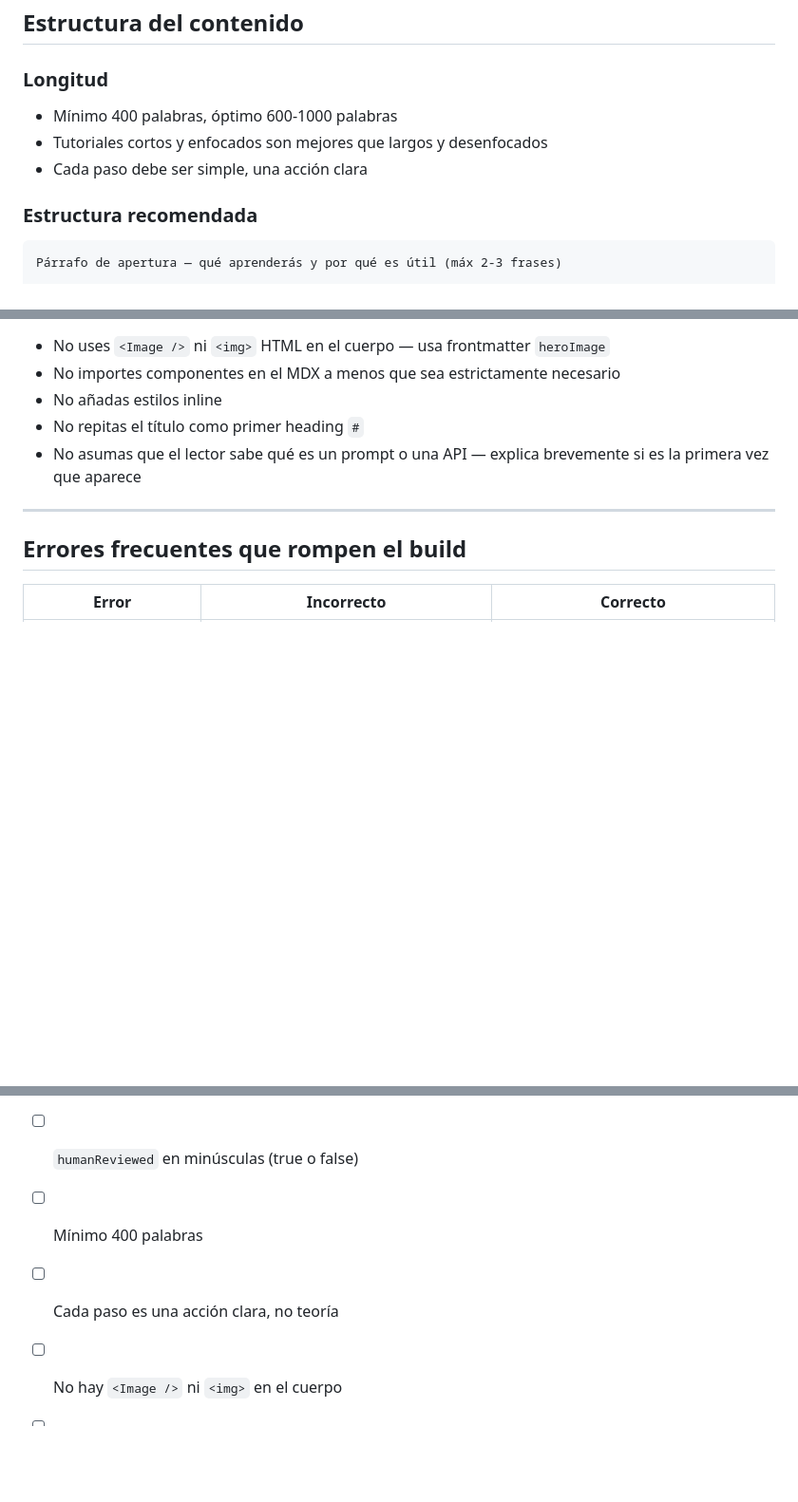
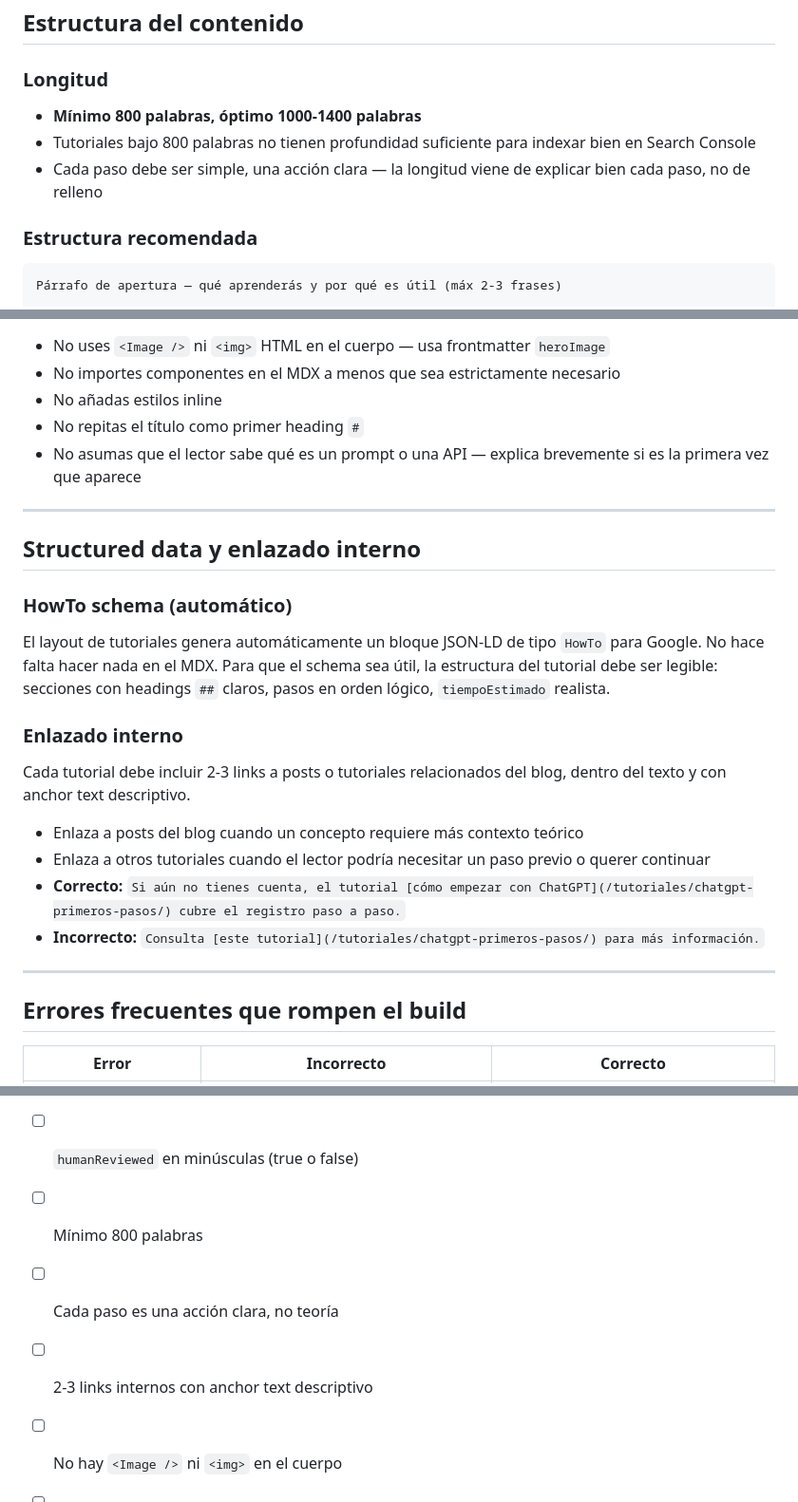
Before and after one commit to iCBCreate/IdentidadArtificial, a Markdown page: docs/guia-crear-tutorial.md, 3 parts joined by grey strips. Shown at 95% size. GitHub-like rendering; blank space fills up the shorter version.

```diff
--- a/docs/guia-crear-tutorial.md
+++ b/docs/guia-crear-tutorial.md
@@ -105,9 +105,9 @@ El alt text de la imagen se genera automáticamente a partir del `title`.
 ## Estructura del contenido
 
 ### Longitud
-- Mínimo 400 palabras, óptimo 600-1000 palabras
-- Tutoriales cortos y enfocados son mejores que largos y desenfocados
-- Cada paso debe ser simple, una acción clara
+- **Mínimo 800 palabras, óptimo 1000-1400 palabras**
+- Tutoriales bajo 800 palabras no tienen profundidad suficiente para indexar bien en Search Console
+- Cada paso debe ser simple, una acción clara — la longitud viene de explicar bien cada paso, no de relleno
 
 ### Estructura recomendada
 
@@ -171,6 +171,23 @@ Qué puedes hacer después de completar este tutorial.
 
 ---
 
+## Structured data y enlazado interno
+
+### HowTo schema (automático)
+
+El layout de tutoriales genera automáticamente un bloque JSON-LD de tipo `HowTo` para Google. No hace falta hacer nada en el MDX. Para que el schema sea útil, la estructura del tutorial debe ser legible: secciones con headings `##` claros, pasos en orden lógico, `tiempoEstimado` realista.
+
+### Enlazado interno
+
+Cada tutorial debe incluir 2-3 links a posts o tutoriales relacionados del blog, dentro del texto y con anchor text descriptivo.
+
+- Enlaza a posts del blog cuando un concepto requiere más contexto teórico
+- Enlaza a otros tutoriales cuando el lector podría necesitar un paso previo o querer continuar
+- **Correcto:** `Si aún no tienes cuenta, el tutorial [cómo empezar con ChatGPT](/tutoriales/chatgpt-primeros-pasos/) cubre el registro paso a paso.`
+- **Incorrecto:** `Consulta [este tutorial](/tutoriales/chatgpt-primeros-pasos/) para más información.`
+
+---
+
 ## Errores frecuentes que rompen el build
 
 | Error | Incorrecto | Correcto |
@@ -197,8 +214,9 @@ Qué puedes hacer después de completar este tutorial.
 - [ ] `pubDate` sin comillas
 - [ ] `generatedAt` con comillas simples
 - [ ] `humanReviewed` en minúsculas (true o false)
-- [ ] Mínimo 400 palabras
+- [ ] Mínimo 800 palabras
 - [ ] Cada paso es una acción clara, no teoría
+- [ ] 2-3 links internos con anchor text descriptivo
 - [ ] No hay `<Image />` ni `<img>` en el cuerpo
 - [ ] Si usas imagen hero, existe en `source/assets/post/`
 - [ ] El tutorial se puede seguir sin contexto previo
```
Also changed, not shown: docs/guia-crear-post.md (+41 -2 lines).
